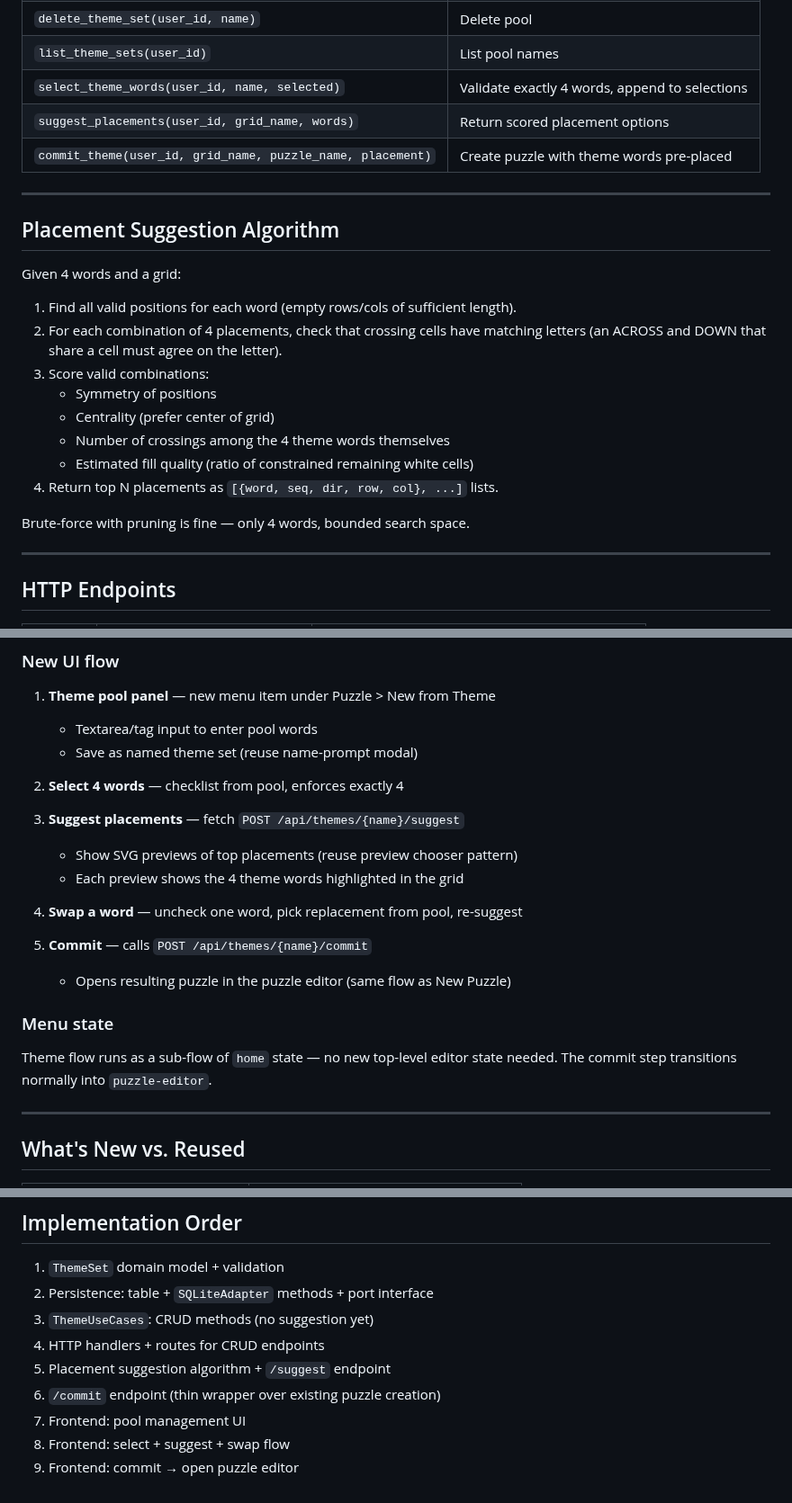
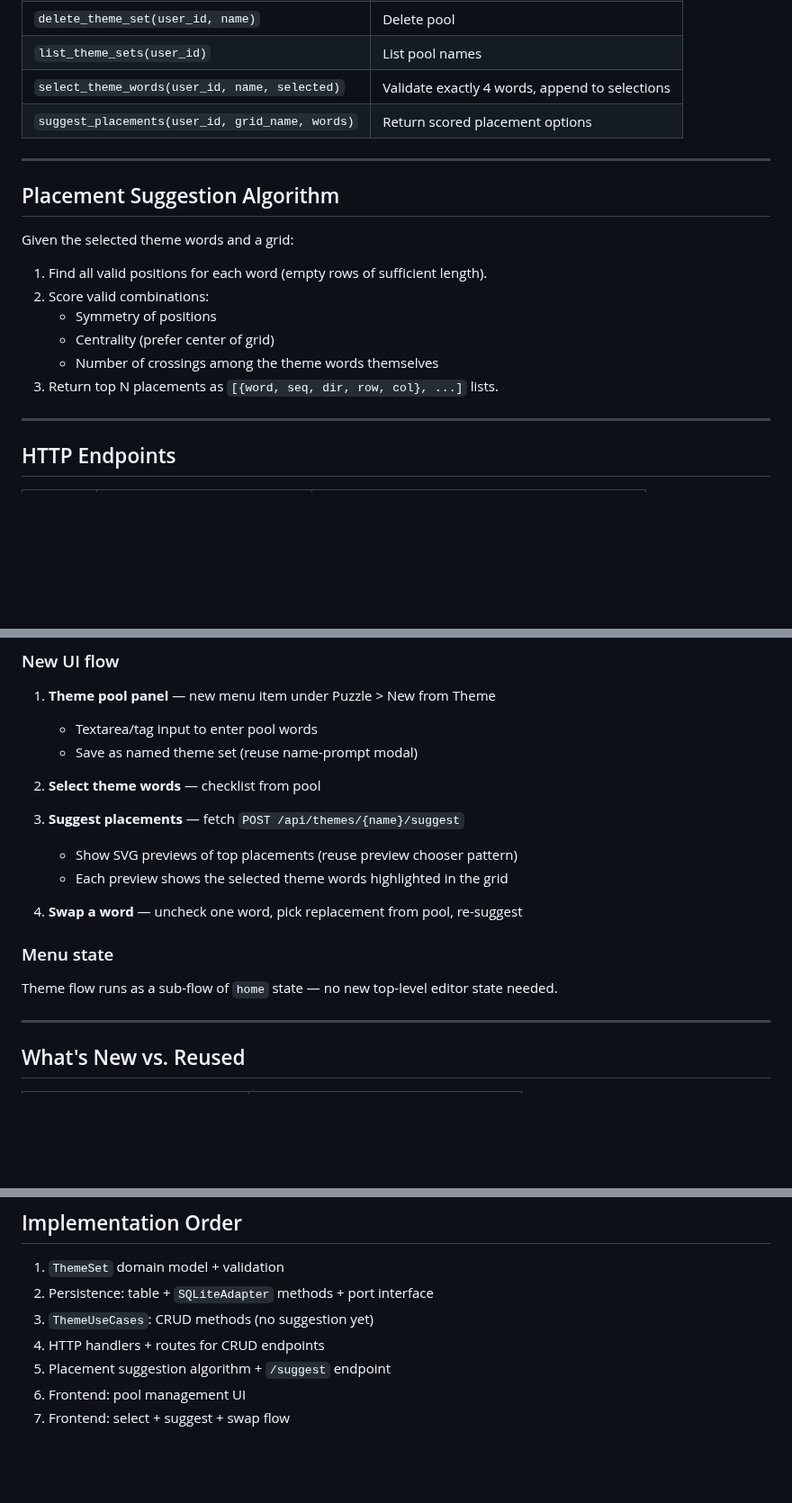
Before and after one commit to philhanna/crossword, a Markdown page: docs/plans/themes.md, 3 parts joined by grey strips. Shown at 90% size. Drawn GitHub-style; blank space fills up the shorter version.

Commit message:
docs: revise themes plan — flexible word count, simplified algorithm
Co-Authored-By: Claude Sonnet 4.6 <noreply@anthropic.com>

```diff
--- a/docs/plans/themes.md
+++ b/docs/plans/themes.md
@@ -54,25 +54,18 @@ CREATE TABLE theme_sets (
 | `list_theme_sets(user_id)` | List pool names |
 | `select_theme_words(user_id, name, selected)` | Validate exactly 4 words, append to selections |
 | `suggest_placements(user_id, grid_name, words)` | Return scored placement options |
-| `commit_theme(user_id, grid_name, puzzle_name, placement)` | Create puzzle with theme words pre-placed |
-
 ---
 
 ## Placement Suggestion Algorithm
 
-Given 4 words and a grid:
+Given the selected theme words and a grid:
 
-1. Find all valid positions for each word (empty rows/cols of sufficient length).
-2. For each combination of 4 placements, check that crossing cells have matching
-   letters (an ACROSS and DOWN that share a cell must agree on the letter).
-3. Score valid combinations:
+1. Find all valid positions for each word (empty rows of sufficient length).
+2. Score valid combinations:
    - Symmetry of positions
    - Centrality (prefer center of grid)
-   - Number of crossings among the 4 theme words themselves
-   - Estimated fill quality (ratio of constrained remaining white cells)
-4. Return top N placements as `[{word, seq, dir, row, col}, ...]` lists.
-
-Brute-force with pruning is fine — only 4 words, bounded search space.
+   - Number of crossings among the theme words themselves
+3. Return top N placements as `[{word, seq, dir, row, col}, ...]` lists.
 
 ---
 
@@ -98,21 +91,18 @@ Brute-force with pruning is fine — only 4 words, bounded search space.
    - Textarea/tag input to enter pool words
    - Save as named theme set (reuse name-prompt modal)
 
-2. **Select 4 words** — checklist from pool, enforces exactly 4
+2. **Select theme words** — checklist from pool
 
 3. **Suggest placements** — fetch `POST /api/themes/{name}/suggest`
    - Show SVG previews of top placements (reuse preview chooser pattern)
-   - Each preview shows the 4 theme words highlighted in the grid
+   - Each preview shows the selected theme words highlighted in the grid
 
 4. **Swap a word** — uncheck one word, pick replacement from pool, re-suggest
-
-5. **Commit** — calls `POST /api/themes/{name}/commit`
-   - Opens resulting puzzle in the puzzle editor (same flow as New Puzzle)
 
 ### Menu state
 
 Theme flow runs as a sub-flow of `home` state — no new top-level editor state
-needed. The commit step transitions normally into `puzzle-editor`.
+needed.
 
 ---
 
@@ -135,7 +125,5 @@ needed. The commit step transitions normally into `puzzle-editor`.
 3. `ThemeUseCases`: CRUD methods (no suggestion yet)
 4. HTTP handlers + routes for CRUD endpoints
 5. Placement suggestion algorithm + `/suggest` endpoint
-6. `/commit` endpoint (thin wrapper over existing puzzle creation)
-7. Frontend: pool management UI
-8. Frontend: select + suggest + swap flow
-9. Frontend: commit → open puzzle editor
+6. Frontend: pool management UI
+7. Frontend: select + suggest + swap flow
```
Also changed, not shown: other parts of docs/plans/themes.md (+2 -2 lines).
